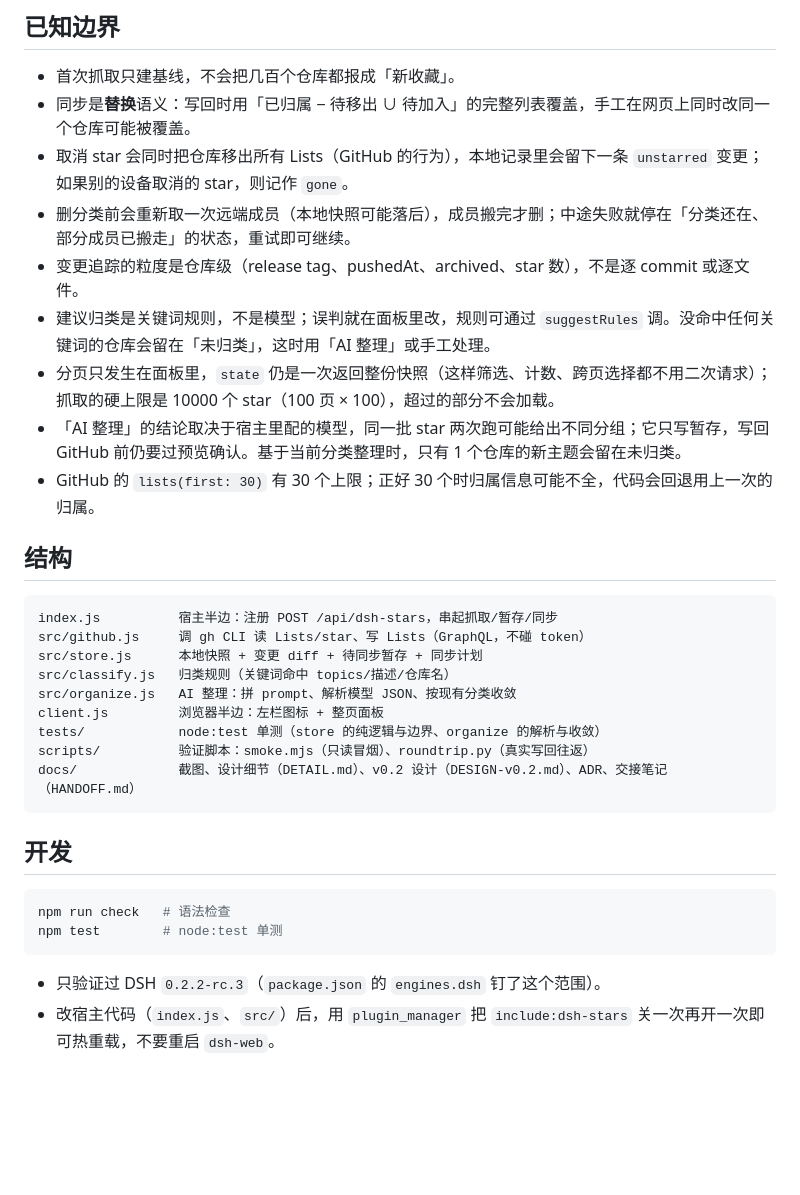
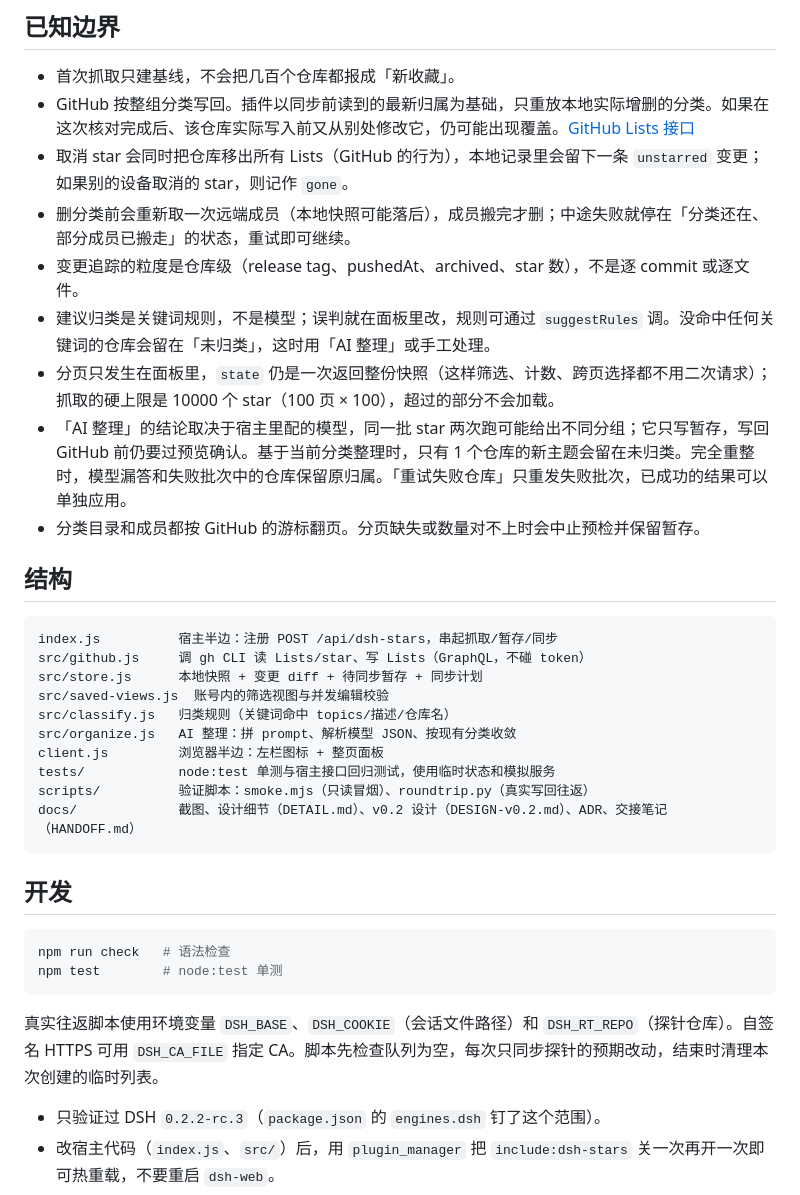
Before and after one commit to whiplashf/dsh-stars, a Markdown page: README.md, the part around one of its changes. Drawn GitHub-style; blank space fills up the shorter version.

````diff
--- a/README.md
+++ b/README.md
@@ -94,14 +98,14 @@ dsh plugin --profile web add link:/path/to/dsh-stars
 ## 已知边界
 
 - 首次抓取只建基线，不会把几百个仓库都报成「新收藏」。
-- 同步是**替换**语义：写回时用「已归属 − 待移出 ∪ 待加入」的完整列表覆盖，手工在网页上同时改同一个仓库可能被覆盖。
+- GitHub 按整组分类写回。插件以同步前读到的最新归属为基础，只重放本地实际增删的分类。如果在这次核对完成后、该仓库实际写入前又从别处修改它，仍可能出现覆盖。[GitHub Lists 接口](https://docs.github.com/en/graphql/reference/users#updateuserlistsforitem)
 - 取消 star 会同时把仓库移出所有 Lists（GitHub 的行为），本地记录里会留下一条 `unstarred` 变更；如果别的设备取消的 star，则记作 `gone`。
 - 删分类前会重新取一次远端成员（本地快照可能落后），成员搬完才删；中途失败就停在「分类还在、部分成员已搬走」的状态，重试即可继续。
 - 变更追踪的粒度是仓库级（release tag、pushedAt、archived、star 数），不是逐 commit 或逐文件。
 - 建议归类是关键词规则，不是模型；误判就在面板里改，规则可通过 `suggestRules` 调。没命中任何关键词的仓库会留在「未归类」，这时用「AI 整理」或手工处理。
 - 分页只发生在面板里，`state` 仍是一次返回整份快照（这样筛选、计数、跨页选择都不用二次请求）；抓取的硬上限是 10000 个 star（100 页 × 100），超过的部分不会加载。
-- 「AI 整理」的结论取决于宿主里配的模型，同一批 star 两次跑可能给出不同分组；它只写暂存，写回 GitHub 前仍要过预览确认。基于当前分类整理时，只有 1 个仓库的新主题会留在未归类。
-- GitHub 的 `lists(first: 30)` 有 30 个上限；正好 30 个时归属信息可能不全，代码会回退用上一次的归属。
+- 「AI 整理」的结论取决于宿主里配的模型，同一批 star 两次跑可能给出不同分组；它只写暂存，写回 GitHub 前仍要过预览确认。基于当前分类整理时，只有 1 个仓库的新主题会留在未归类。完全重整时，模型漏答和失败批次中的仓库保留原归属。「重试失败仓库」只重发失败批次，已成功的结果可以单独应用。
+- 分类目录和成员都按 GitHub 的游标翻页。分页缺失或数量对不上时会中止预检并保留暂存。
 
 ## 结构
 
@@ -109,10 +113,11 @@ dsh plugin --profile web add link:/path/to/dsh-stars
 index.js          宿主半边：注册 POST /api/dsh-stars，串起抓取/暂存/同步
 src/github.js     调 gh CLI 读 Lists/star、写 Lists（GraphQL，不碰 token）
 src/store.js      本地快照 + 变更 diff + 待同步暂存 + 同步计划
+src/saved-views.js  账号内的筛选视图与并发编辑校验
 src/classify.js   归类规则（关键词命中 topics/描述/仓库名）
 src/organize.js   AI 整理：拼 prompt、解析模型 JSON、按现有分类收敛
 client.js         浏览器半边：左栏图标 + 整页面板
-tests/            node:test 单测（store 的纯逻辑与边界、organize 的解析与收敛）
+tests/            node:test 单测与宿主接口回归测试，使用临时状态和模拟服务
 scripts/          验证脚本：smoke.mjs（只读冒烟）、roundtrip.py（真实写回往返）
 docs/             截图、设计细节（DETAIL.md）、v0.2 设计（DESIGN-v0.2.md）、ADR、交接笔记（HANDOFF.md）
 ```
@@ -124,6 +129,8 @@ npm run check   # 语法检查
 npm test        # node:test 单测
 ```
 
+真实往返脚本使用环境变量 `DSH_BASE`、`DSH_COOKIE`（会话文件路径）和 `DSH_RT_REPO`（探针仓库）。自签名 HTTPS 可用 `DSH_CA_FILE` 指定 CA。脚本先检查队列为空，每次只同步探针的预期改动，结束时清理本次创建的临时列表。
+
 - 只验证过 DSH `0.2.2-rc.3`（`package.json` 的 `engines.dsh` 钉了这个范围）。
 - 改宿主代码（`index.js`、`src/`）后，用 `plugin_manager` 把 `include:dsh-stars` 关一次再开一次即可热重载，不要重启 `dsh-web`。
 - 改 `client.js` 后刷新页面即可。
````
Also changed, not shown: other parts of README.md (+15 -11 lines), docs/DETAIL.md (+14 -8 lines), docs/repo-detail.png (added), 12 other files.
